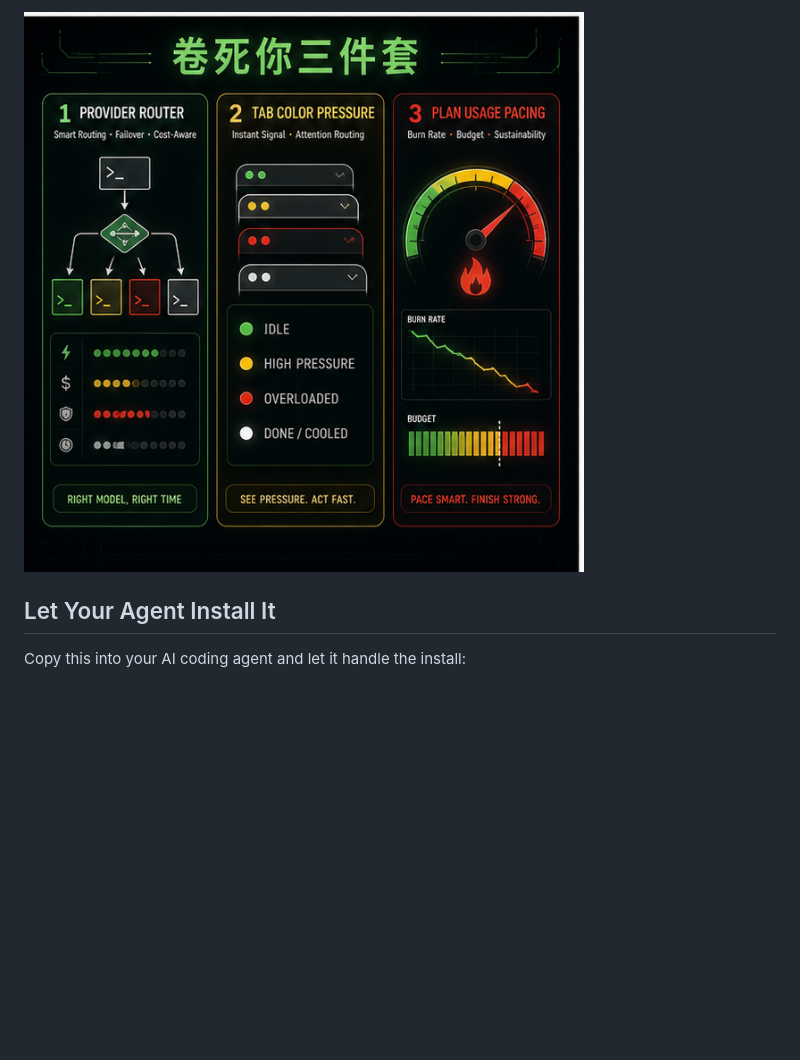
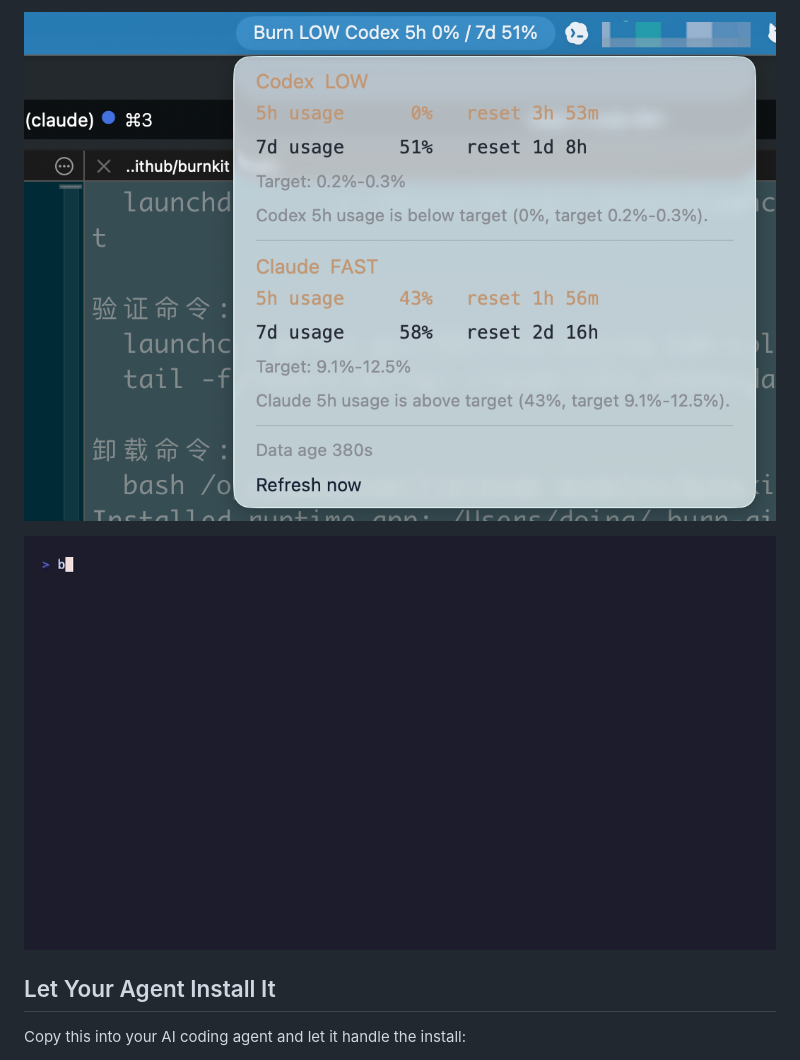
Before and after one commit to hanzhangzzz/burnkit, a Markdown page: README.md, the part around one of its changes. Drawn GitHub-style; pictures changed too: assets/demo-install.gif (added), assets/menubar-screenshot.png (added); blank space fills up the shorter version.

```diff
--- a/README.md
+++ b/README.md
@@ -28,5 +28,7 @@ That is the harness entrance.
 
-![Three-tool kit overview: provider routing, tab color pressure, and plan usage pacing](assets/readme/toolkit-overview.png)
+![SwiftBar menubar — Codex and Claude burn pace at a glance](assets/menubar-screenshot.png)
+
+![burnkit install all --dry-run](assets/demo-install.gif)
 
 ## Let Your Agent Install It
 
```
Also changed, not shown: other parts of README.md (+34 -31 lines), assets/demo-status.gif (added), 2 other files.
